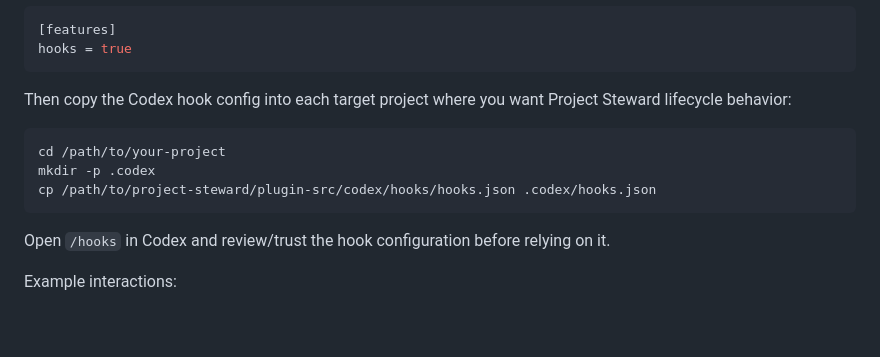
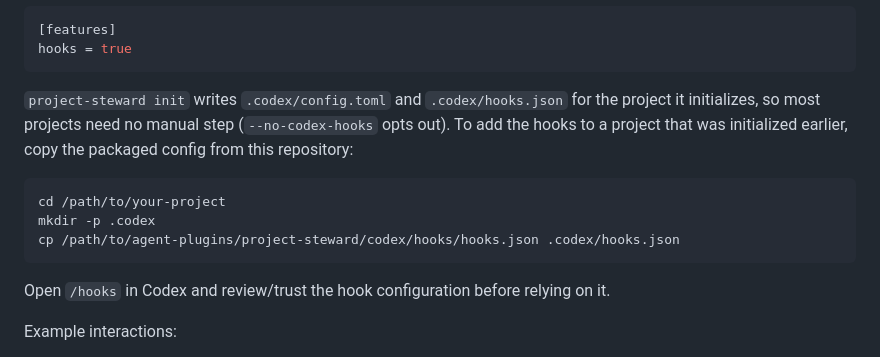
Before and after one commit to WSH95/agent-plugins, a Markdown page: README.md, the part around the change. GitHub-like rendering; blank space fills up the shorter version.

Commit message:
docs: correct the Codex hook setup for Project Steward
init has configured .codex/config.toml and .codex/hooks.json since 0.4.0, so
the manual copy is only needed for projects initialized earlier. The old
command also pointed at plugin-src/codex/hooks/hooks.json in the source
repository, which does not exist — that directory is empty. Point it at the
packaged config in this repository instead.

Co-Authored-By: Claude Opus 5 (1M context) <noreply@anthropic.com>
Claude-Session: https://claude.ai/code/session_01K2VYVXDo82RgRXyf1DSErA

````diff
--- a/README.md
+++ b/README.md
@@ -68,13 +68,15 @@ them:
 hooks = true
 ```
 
-Then copy the Codex hook config into each target project where you want
-Project Steward lifecycle behavior:
+`project-steward init` writes `.codex/config.toml` and `.codex/hooks.json`
+for the project it initializes, so most projects need no manual step
+(`--no-codex-hooks` opts out). To add the hooks to a project that was
+initialized earlier, copy the packaged config from this repository:
 
 ```bash
 cd /path/to/your-project
 mkdir -p .codex
-cp /path/to/project-steward/plugin-src/codex/hooks/hooks.json .codex/hooks.json
+cp /path/to/agent-plugins/project-steward/codex/hooks/hooks.json .codex/hooks.json
 ```
 
 Open `/hooks` in Codex and review/trust the hook configuration before
````
